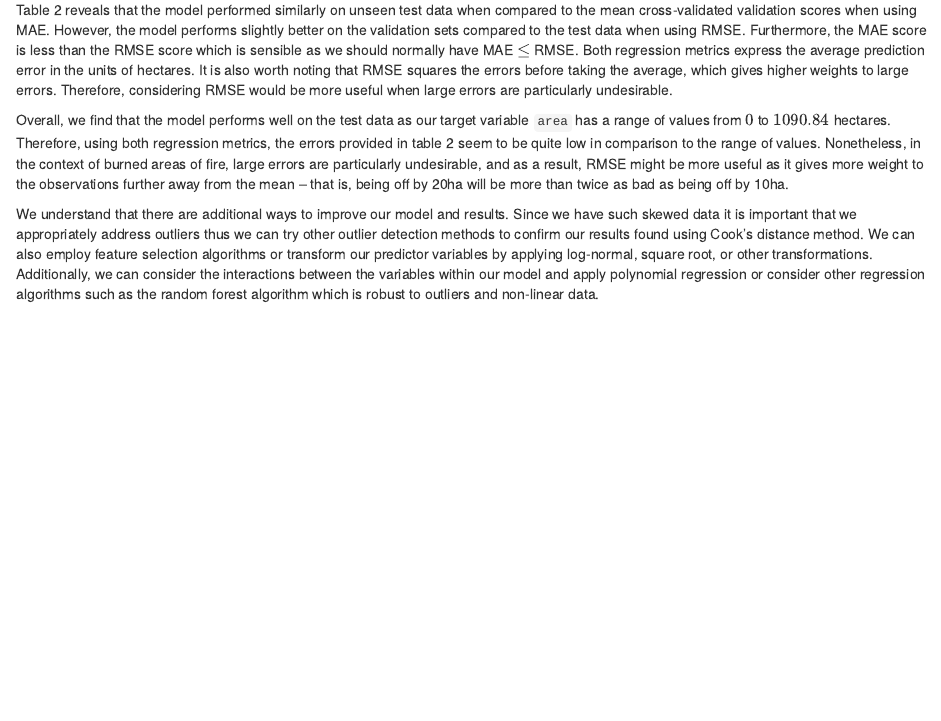
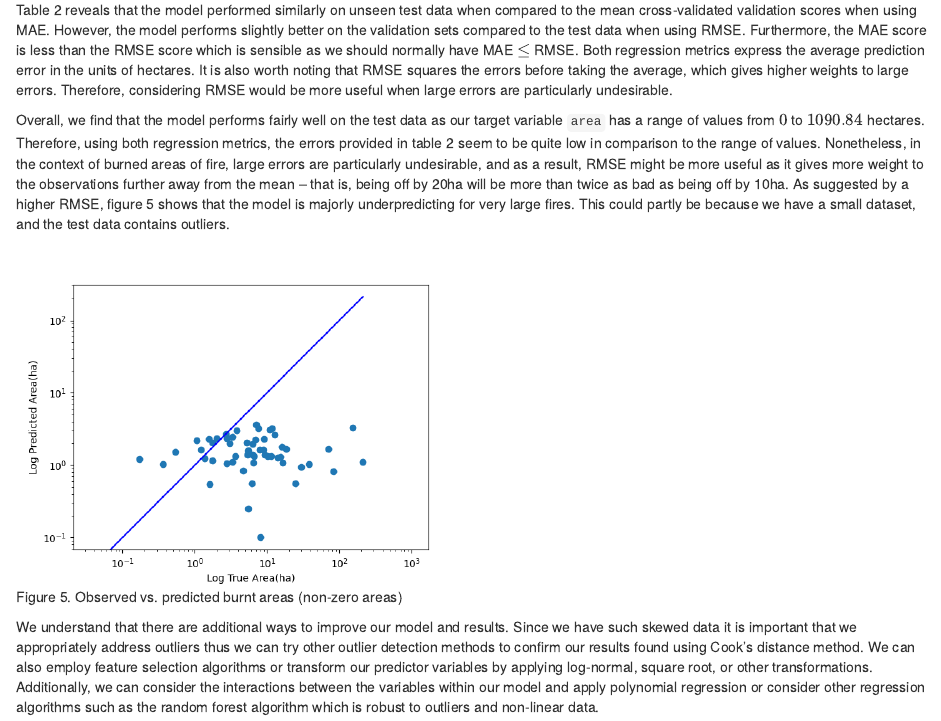
Before and after one commit to UBC-MDS/forest-fire-area-prediction, an R Markdown document (reports/report_sections/results_discussion.Rmd): the page in a window 1100 px wide, from 2450 px down. Rendered offline with R 4.5, knitr and Pandoc, with nearby package versions.

Commit message:
Added the observed vs predicted plot to the report

````diff
--- a/reports/report_sections/results_discussion.Rmd
+++ b/reports/report_sections/results_discussion.Rmd
@@ -51,6 +51,10 @@ Table 2. Results from 10-fold cross-validation before and after hyperparameter o
 
 Table 2 reveals that the model performed similarly on unseen test data when compared to the mean cross-validated validation scores when using MAE. However, the model performs slightly better on the validation sets compared to the test data when using RMSE. Furthermore, the MAE score is less than the RMSE score which is sensible as we should normally have MAE $\leq$ RMSE. Both regression metrics express the average prediction error in the units of hectares. It is also worth noting that RMSE squares the errors before taking the average, which gives higher weights to large errors. Therefore, considering RMSE would be more useful when large errors are particularly undesirable.
 
-Overall, we find that the model performs well on the test data as our target variable `area` has a range of values from $0$ to $1090.84$ hectares. Therefore, using both regression metrics, the errors provided in table 2 seem to be quite low in comparison to the range of values. Nonetheless, in the context of burned areas of fire, large errors are particularly undesirable, and as a result, RMSE might be more useful as it gives more weight to the observations further away from the mean -- that is, being off by 20ha will be more than twice as bad as being off by 10ha.
+Overall, we find that the model performs fairly well on the test data as our target variable `area` has a range of values from $0$ to $1090.84$ hectares. Therefore, using both regression metrics, the errors provided in table 2 seem to be quite low in comparison to the range of values. Nonetheless, in the context of burned areas of fire, large errors are particularly undesirable, and as a result, RMSE might be more useful as it gives more weight to the observations further away from the mean -- that is, being off by 20ha will be more than twice as bad as being off by 10ha. As suggested by a higher RMSE, figure 5 shows that the model is majorly underpredicting for very large fires. This could partly be because we have a small dataset, and the test data contains outliers.
+
+```{r observed_vs_predicted_plot, echo = FALSE, fig.cap = "Figure 5. Observed vs. predicted burnt areas (non-zero areas)", out.width = '50%', out.height = '50%'}
+knitr::include_graphics("../results/predictions.png")
+```
 
 We understand that there are additional ways to improve our model and results. Since we have such skewed data it is important that we appropriately address outliers thus we can try other outlier detection methods to confirm our results found using Cook's distance method. We can also employ feature selection algorithms or transform our predictor variables by applying log-normal, square root, or other transformations. Additionally, we can consider the interactions between the variables within our model and apply polynomial regression or consider other regression algorithms such as the random forest algorithm which is robust to outliers and non-linear data.
````
Also changed, not shown: reports/forest_fire_analysis_report.md, reports/report_sections/results_discussion.Rmd (2 more changed lines).
